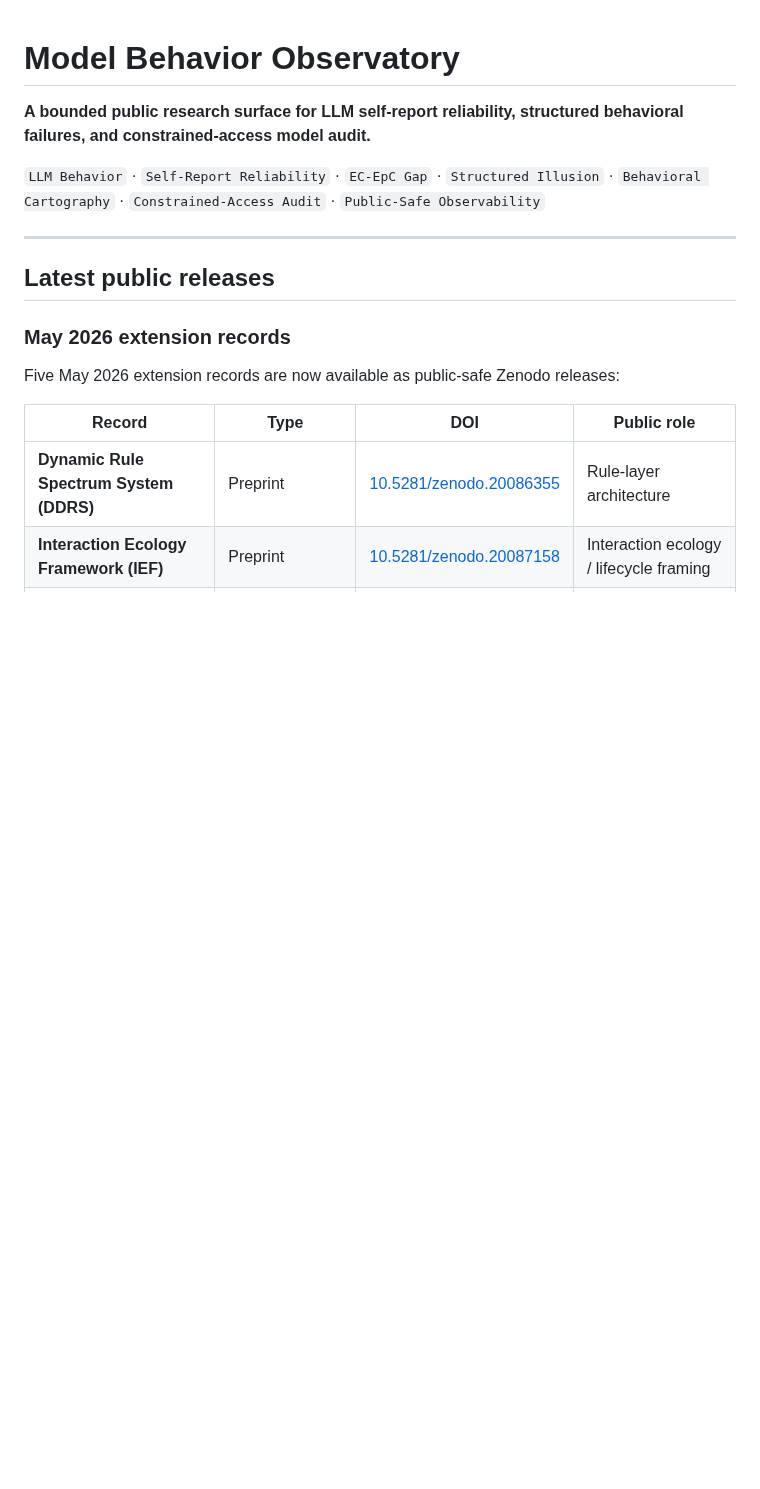
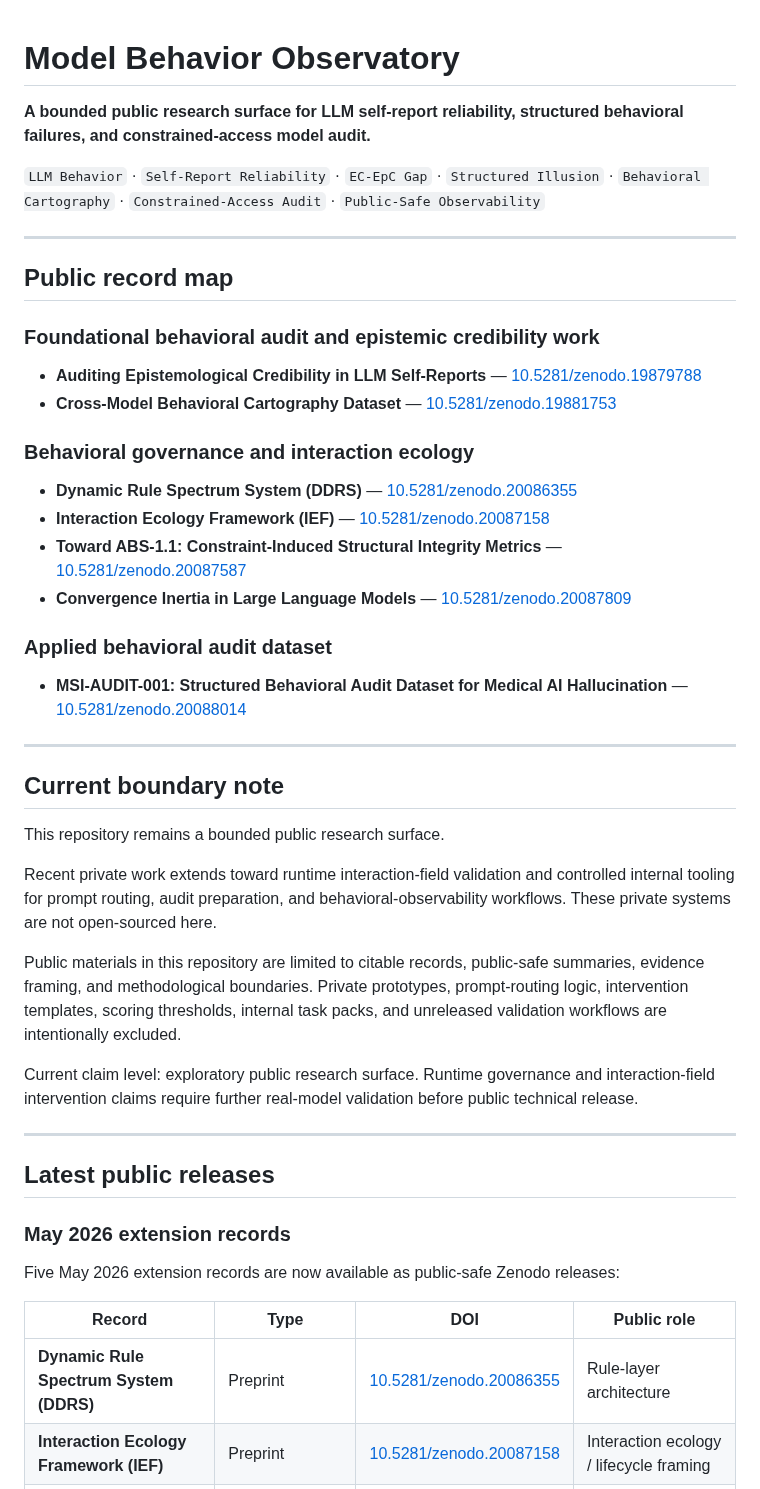
Before and after one commit to sangziwang91-design/model-behavior-observatory, a Markdown page: README.md, the part around the change. Drawn GitHub-style; blank space fills up the shorter version.

Commit message:
Update public README record map and boundary note

```diff
--- a/README.md
+++ b/README.md
@@ -3,6 +3,38 @@
 **A bounded public research surface for LLM self-report reliability, structured behavioral failures, and constrained-access model audit.**
 
 `LLM Behavior` · `Self-Report Reliability` · `EC-EpC Gap` · `Structured Illusion` · `Behavioral Cartography` · `Constrained-Access Audit` · `Public-Safe Observability`
+
+---
+
+## Public record map
+
+### Foundational behavioral audit and epistemic credibility work
+
+- **Auditing Epistemological Credibility in LLM Self-Reports** — [10.5281/zenodo.19879788](https://doi.org/10.5281/zenodo.19879788)
+- **Cross-Model Behavioral Cartography Dataset** — [10.5281/zenodo.19881753](https://doi.org/10.5281/zenodo.19881753)
+
+### Behavioral governance and interaction ecology
+
+- **Dynamic Rule Spectrum System (DDRS)** — [10.5281/zenodo.20086355](https://doi.org/10.5281/zenodo.20086355)
+- **Interaction Ecology Framework (IEF)** — [10.5281/zenodo.20087158](https://doi.org/10.5281/zenodo.20087158)
+- **Toward ABS-1.1: Constraint-Induced Structural Integrity Metrics** — [10.5281/zenodo.20087587](https://doi.org/10.5281/zenodo.20087587)
+- **Convergence Inertia in Large Language Models** — [10.5281/zenodo.20087809](https://doi.org/10.5281/zenodo.20087809)
+
+### Applied behavioral audit dataset
+
+- **MSI-AUDIT-001: Structured Behavioral Audit Dataset for Medical AI Hallucination** — [10.5281/zenodo.20088014](https://doi.org/10.5281/zenodo.20088014)
+
+---
+
+## Current boundary note
+
+This repository remains a bounded public research surface.
+
+Recent private work extends toward runtime interaction-field validation and controlled internal tooling for prompt routing, audit preparation, and behavioral-observability workflows. These private systems are not open-sourced here.
+
+Public materials in this repository are limited to citable records, public-safe summaries, evidence framing, and methodological boundaries. Private prototypes, prompt-routing logic, intervention templates, scoring thresholds, internal task packs, and unreleased validation workflows are intentionally excluded.
+
+Current claim level: exploratory public research surface. Runtime governance and interaction-field intervention claims require further real-model validation before public technical release.
 
 ---
 
```
